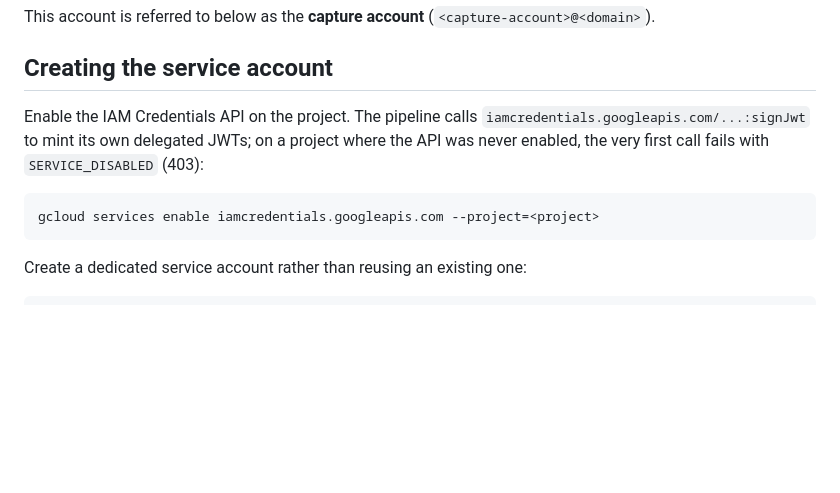
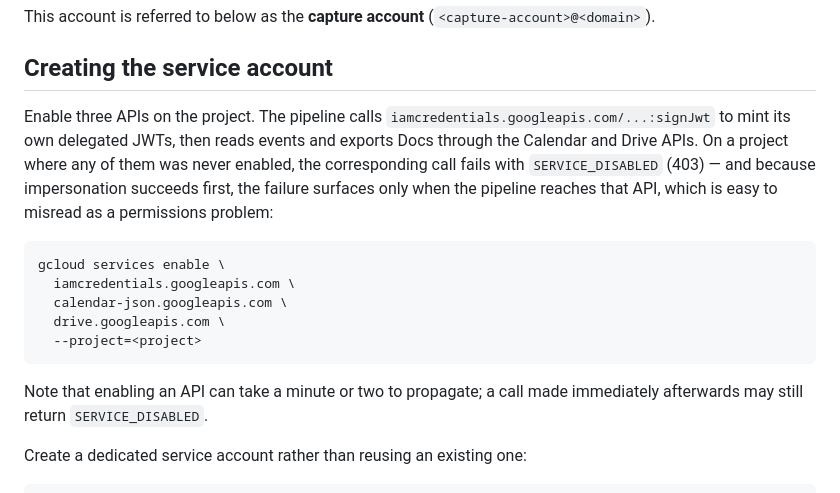
Before and after one commit to isorensen/lox-brain, a Markdown page: docs/calendar-ingest.md, the part around the change. GitHub-like rendering; blank space fills up the shorter version.

Commit message:
docs: enable the Calendar and Drive APIs too, not just IAM Credentials
Validated against a real project: impersonation succeeds before either API
is touched, so a disabled Calendar or Drive API surfaces later in the run
and reads as a permissions problem rather than a setup gap.

````diff
--- a/docs/calendar-ingest.md
+++ b/docs/calendar-ingest.md
@@ -30,14 +30,24 @@ This account is referred to below as the **capture account**
 
 ## Creating the service account
 
-Enable the IAM Credentials API on the project. The pipeline calls
-`iamcredentials.googleapis.com/...:signJwt` to mint its own delegated JWTs; on
-a project where the API was never enabled, the very first call fails with
-`SERVICE_DISABLED` (403):
+Enable three APIs on the project. The pipeline calls
+`iamcredentials.googleapis.com/...:signJwt` to mint its own delegated JWTs, then
+reads events and exports Docs through the Calendar and Drive APIs. On a project
+where any of them was never enabled, the corresponding call fails with
+`SERVICE_DISABLED` (403) — and because impersonation succeeds first, the failure
+surfaces only when the pipeline reaches that API, which is easy to misread as a
+permissions problem:
 
 ```bash
-gcloud services enable iamcredentials.googleapis.com --project=<project>
+gcloud services enable \
+  iamcredentials.googleapis.com \
+  calendar-json.googleapis.com \
+  drive.googleapis.com \
+  --project=<project>
 ```
+
+Note that enabling an API can take a minute or two to propagate; a call made
+immediately afterwards may still return `SERVICE_DISABLED`.
 
 Create a dedicated service account rather than reusing an existing one:
 
````
